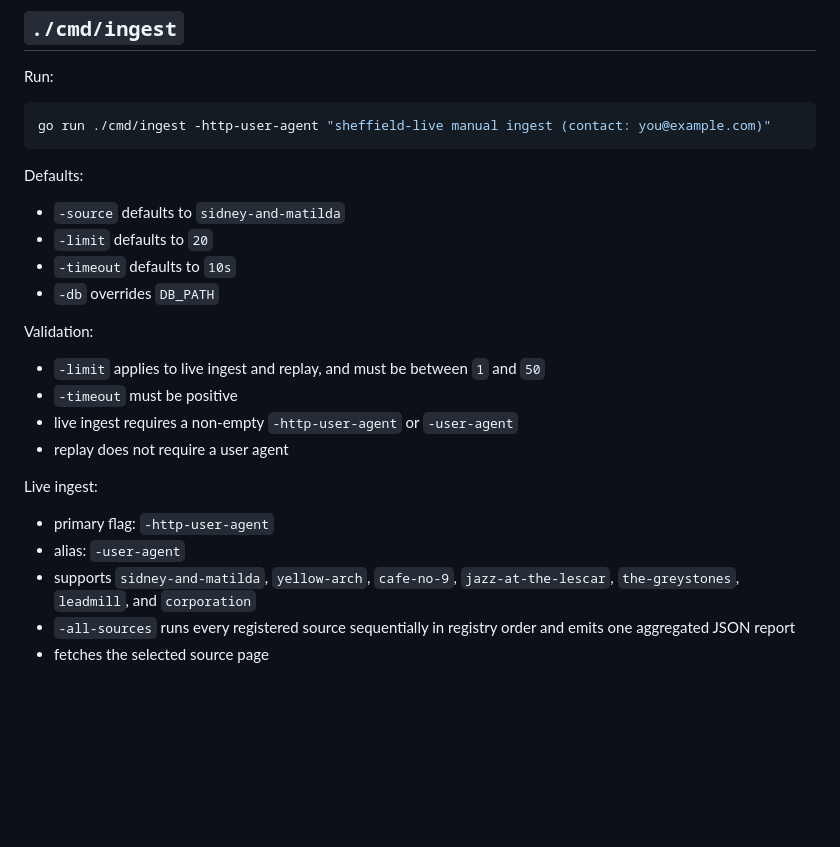
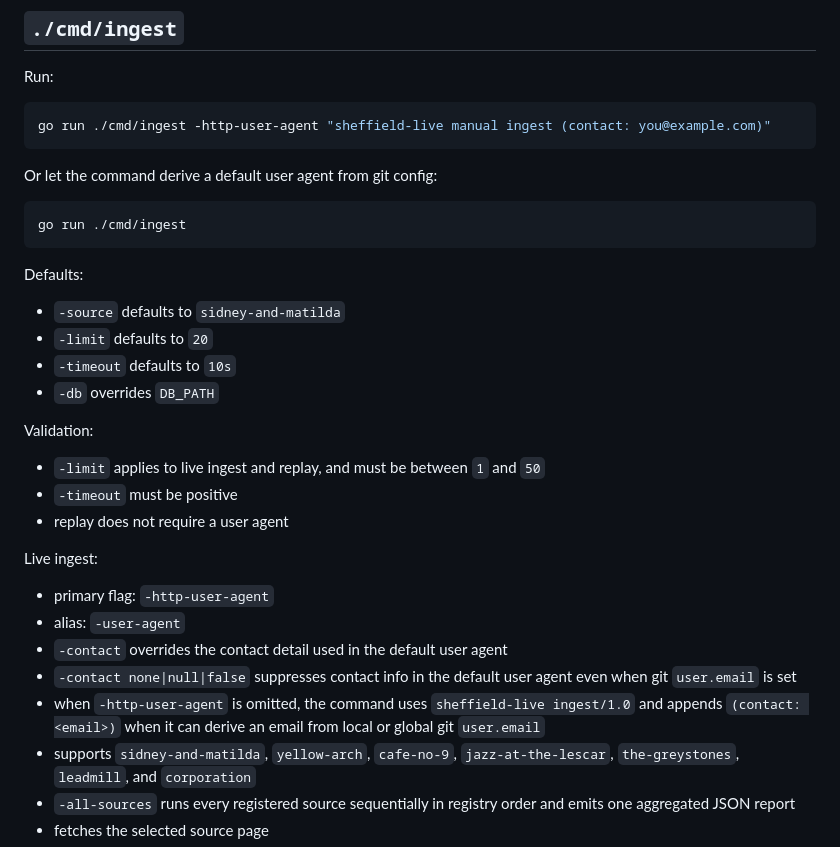
Before and after one commit to nathanrawle/sheffield-live, a Markdown page: docs/commands.md, the part around the change. GitHub-like rendering; blank space fills up the shorter version.

Commit message:
Document default ingest user-agent behavior

````diff
--- a/docs/commands.md
+++ b/docs/commands.md
@@ -82,6 +82,12 @@ Run:
 go run ./cmd/ingest -http-user-agent "sheffield-live manual ingest (contact: you@example.com)"
 ```
 
+Or let the command derive a default user agent from git config:
+
+```bash
+go run ./cmd/ingest
+```
+
 Defaults:
 
 - `-source` defaults to `sidney-and-matilda`
@@ -93,13 +99,15 @@ Validation:
 
 - `-limit` applies to live ingest and replay, and must be between `1` and `50`
 - `-timeout` must be positive
-- live ingest requires a non-empty `-http-user-agent` or `-user-agent`
 - replay does not require a user agent
 
 Live ingest:
 
 - primary flag: `-http-user-agent`
 - alias: `-user-agent`
+- `-contact` overrides the contact detail used in the default user agent
+- `-contact none|null|false` suppresses contact info in the default user agent even when git `user.email` is set
+- when `-http-user-agent` is omitted, the command uses `sheffield-live ingest/1.0` and appends `(contact: <email>)` when it can derive an email from local or global git `user.email`
 - supports `sidney-and-matilda`, `yellow-arch`, `cafe-no-9`, `jazz-at-the-lescar`, `the-greystones`, `leadmill`, and `corporation`
 - `-all-sources` runs every registered source sequentially in registry order and emits one aggregated JSON report
 - fetches the selected source page
````
Also changed, not shown: docs/common-tasks.md (+7 -0 lines).
